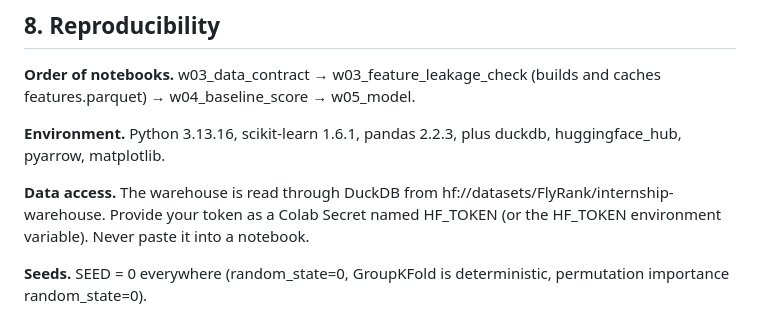
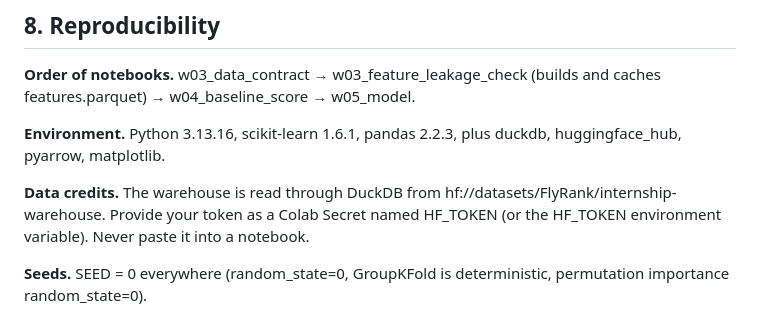
Before and after one commit to ritashreemukherjee123/Project-1-Applied-Search-Intelligence-Google-Search-Ranking-Discoverability.-, a Markdown page: work/capstone_report.md, the part around the change. Drawn GitHub-style.

Commit message:
Change 'Data access' to 'Data credits'
Updated data access section to data credits.

```diff
--- a/work/capstone_report.md
+++ b/work/capstone_report.md
@@ -192,7 +192,7 @@ Re-test the position rule against the best simple one-feature rule on that split
 
 **Environment.** Python 3.13.16, scikit-learn 1.6.1, pandas 2.2.3, plus duckdb, huggingface_hub, pyarrow, matplotlib.
 
-**Data access.** The warehouse is read through DuckDB from hf://datasets/FlyRank/internship-warehouse. Provide your token as a Colab Secret named HF_TOKEN (or the HF_TOKEN environment variable). Never paste it into a notebook.
+**Data credits.** The warehouse is read through DuckDB from hf://datasets/FlyRank/internship-warehouse. Provide your token as a Colab Secret named HF_TOKEN (or the HF_TOKEN environment variable). Never paste it into a notebook.
 
 **Seeds.** SEED = 0 everywhere (random_state=0, GroupKFold is deterministic, permutation importance random_state=0).
 
```
